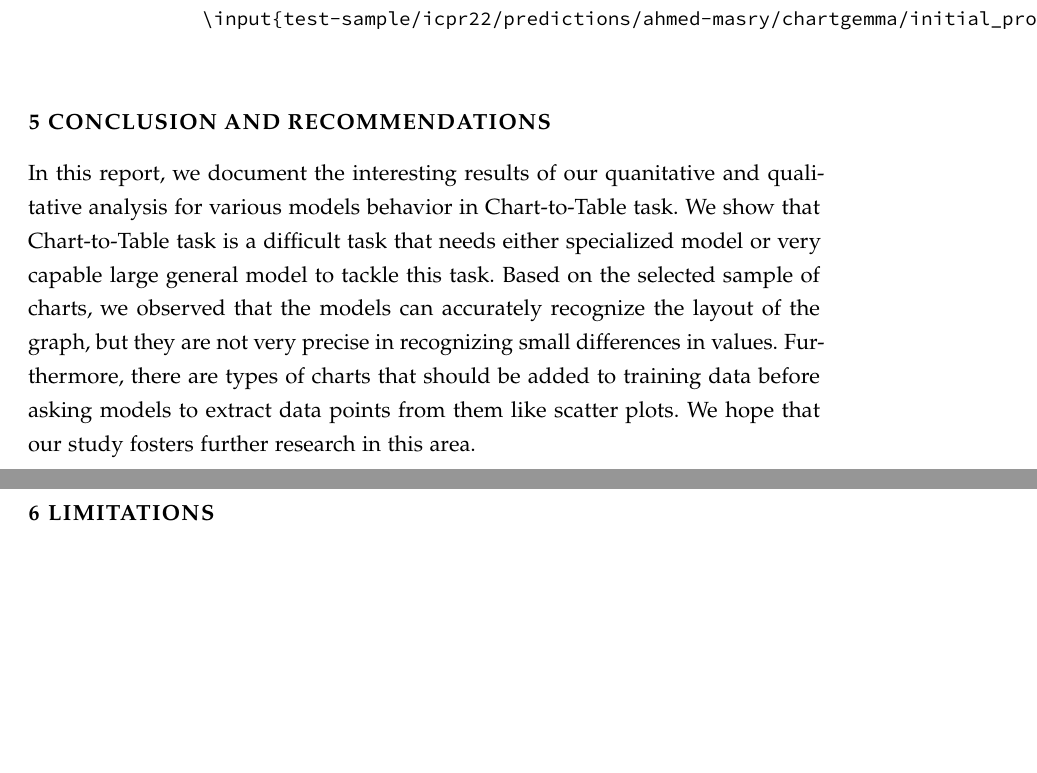
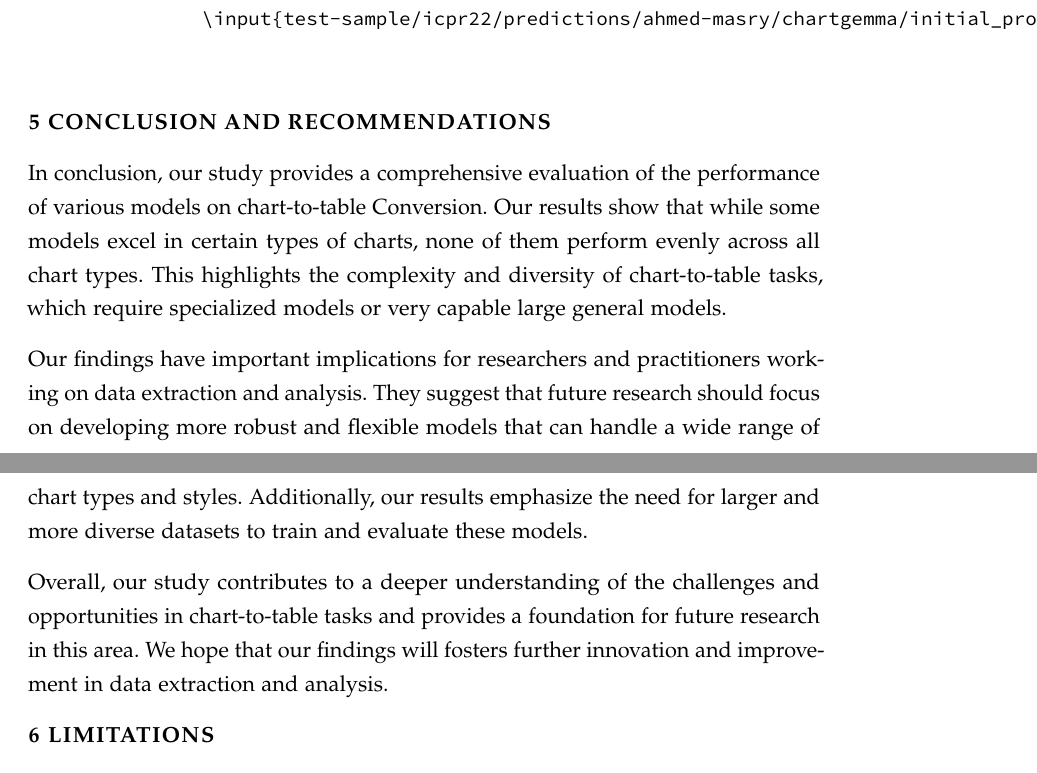
Before and after one commit to Mohamed-E-Fayed/llm-in-chart-to-table-conversion-a-survey, a LaTeX document (main.tex): two parts of pages 19 and 21 of 24, joined at a grey line, cut so that both start at the same text, the shorter picture padded with empty space. The pictures show the PDF file main.pdf that the author committed with the source.

Commit message:
update: conclusion

```diff
--- a/main.tex
+++ b/main.tex
@@ -335,11 +335,16 @@ ChartGemma output text:
                \end{verbatim}
 
 \section{Conclusion and Recommendations}\label{sect:conclusion}
-In this report, we document the interesting results of our quanitative and qualitative analysis for various models behavior in Chart-to-Table task.
-We show that Chart-to-Table task is a difficult task that needs either specialized model or very capable large general model to tackle this task.
-Based on the selected sample of charts, we observed that the models can accurately recognize the layout of the graph, but they are not very precise in recognizing small differences in values.
-Furthermore, there are types of charts that should be added to training data before asking models to extract data points from them like scatter plots.
-We hope that our study fosters further research in this area.
+In conclusion, our study provides a comprehensive evaluation of the performance of various models on chart-to-table Conversion.
+Our results show that while some models excel in certain types of charts, none of them perform evenly across all chart types.
+This highlights the complexity and diversity of chart-to-table tasks, which require specialized models or very capable large general models.
+
+Our findings have important implications for researchers and practitioners working on data extraction and analysis.
+They suggest that future research should focus on developing more robust and flexible models that can handle a wide range  of chart types and styles.
+Additionally, our results emphasize the need for larger and more diverse datasets to train and evaluate these models.
+
+Overall, our study contributes to a deeper understanding of the challenges and opportunities in chart-to-table tasks and provides a foundation for future research in this area.
+We hope that our findings will fosters further innovation and improvement in data extraction and analysis.
 
 \section{Limitations}\label{sect:limitations}
 One limitation of our analysis is testing pre-trained models exclusively and did not test models like ChartOCR.
```
Also changed, not shown: main.pdf, 3 other files.
